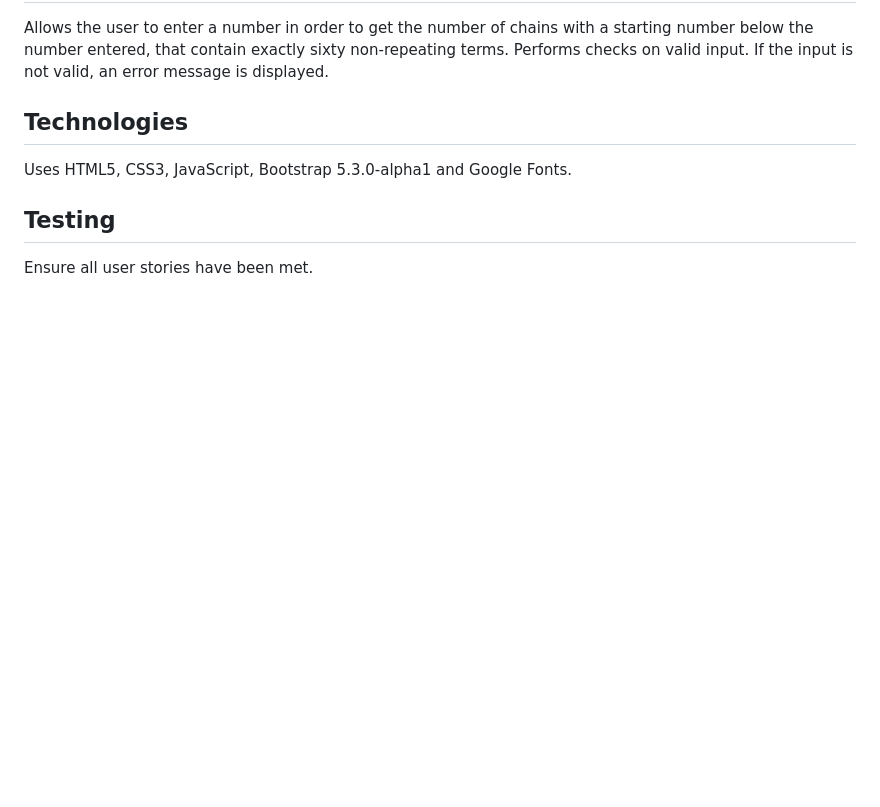
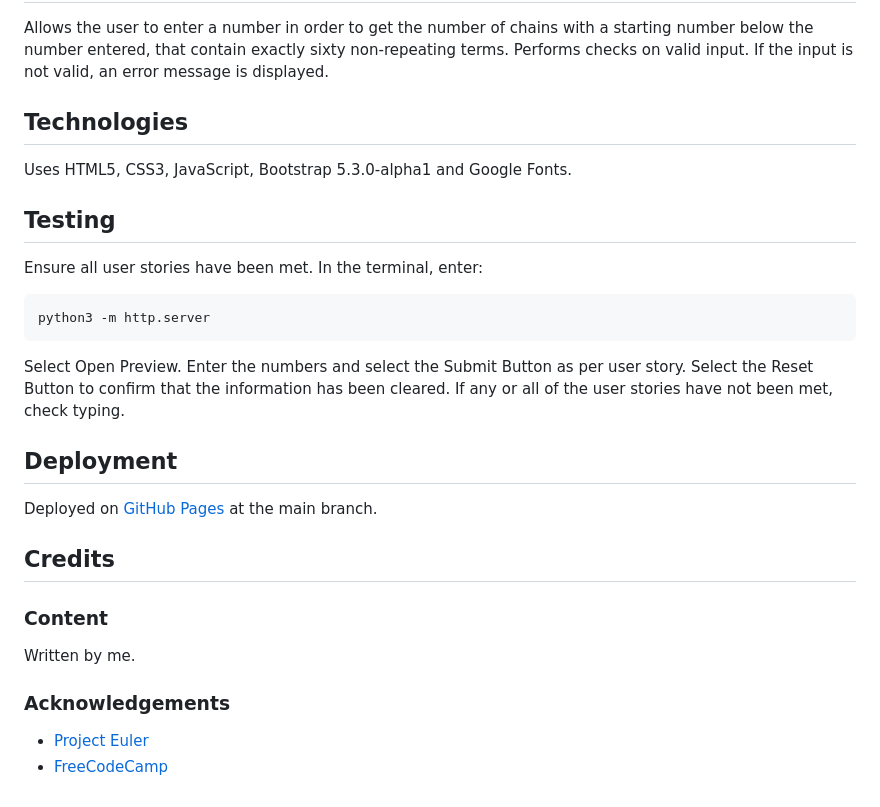
Before and after one commit to derektypist/project-euler-074, a Markdown page: README.md, the part around the change. Drawn GitHub-style; blank space fills up the shorter version.

Commit message:
Added deployment and credits at README.md as well as terminal command for testing

```diff
--- a/README.md
+++ b/README.md
@@ -58,4 +58,23 @@ Uses HTML5, CSS3, JavaScript, Bootstrap 5.3.0-alpha1 and Google Fonts.
 
 ## Testing
 
-Ensure all user stories have been met.
+Ensure all user stories have been met.  In the terminal, enter:
+
+    python3 -m http.server
+
+Select Open Preview.  Enter the numbers and select the Submit Button as per user story.  Select the Reset Button to confirm that the information has been cleared.  If any or all of the user stories have not been met, check typing.
+
+## Deployment
+
+Deployed on [GitHub Pages](https://derektypist.github.io/project-euler-074) at the main branch.
+
+## Credits
+
+### Content
+
+Written by me.
+
+### Acknowledgements
+
+- [Project Euler](https://projecteuler.net)
+- [FreeCodeCamp](https://www.freecodecamp.org)
```
